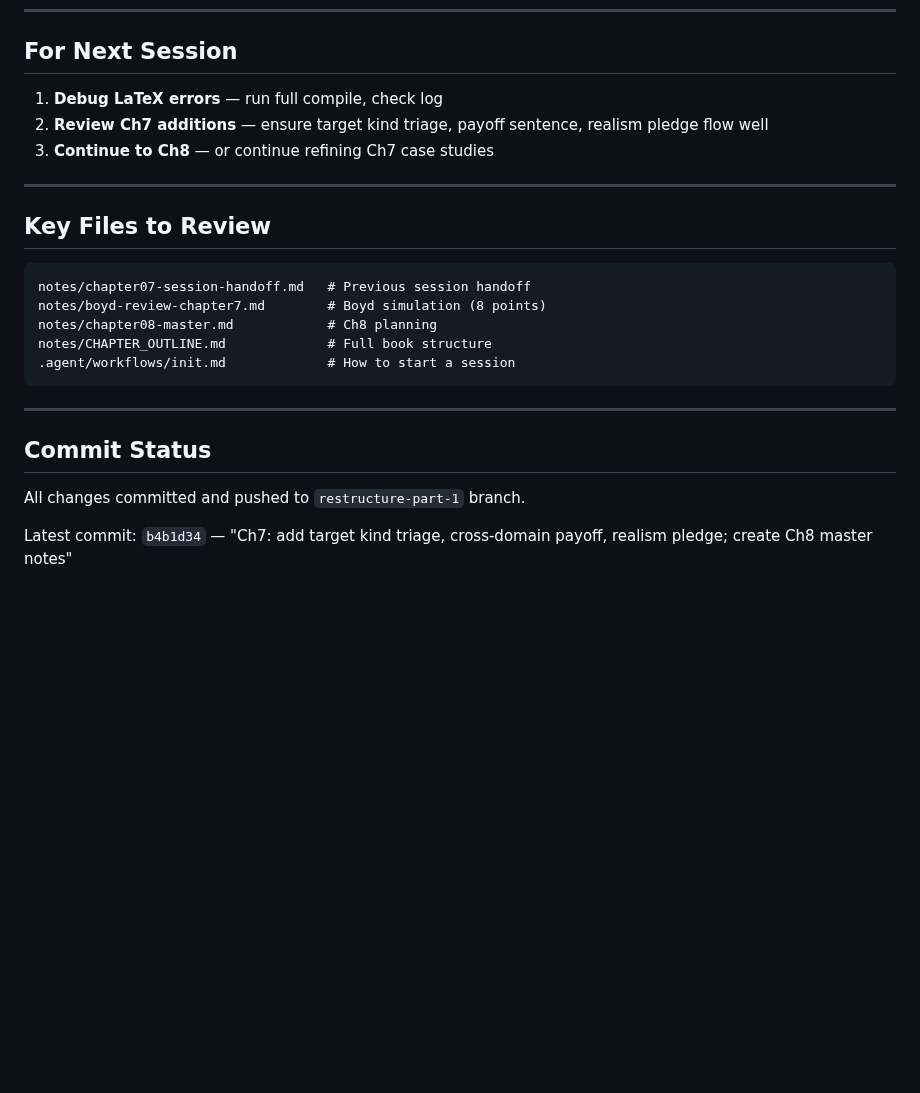
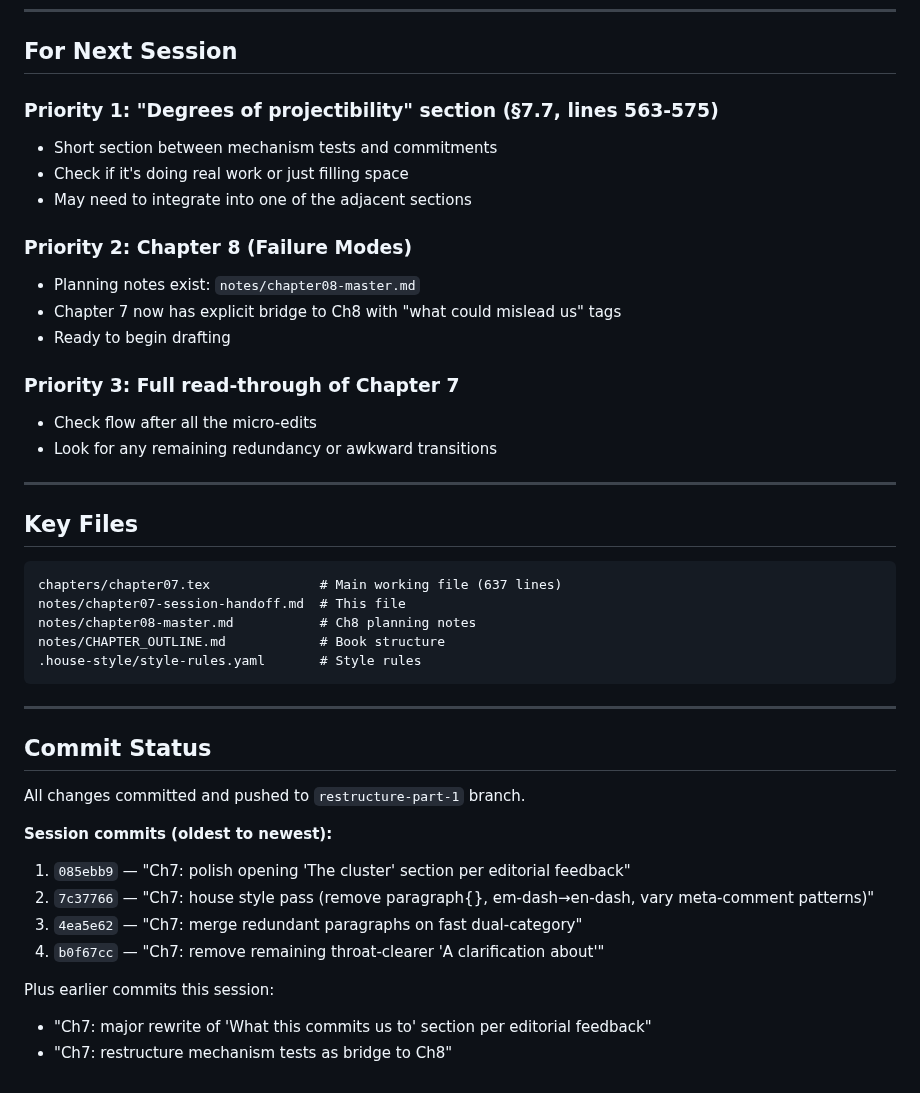
Before and after one commit to BrettRey/hpc-book, a Markdown page: notes/chapter07-session-handoff.md, the part around one of its changes. GitHub-like rendering; blank space fills up the shorter version.

Commit message:
Update session handoff notes

````diff
--- a/notes/chapter07-session-handoff.md
+++ b/notes/chapter07-session-handoff.md
@@ -71,20 +71,30 @@ User reports "getting a lot of errors" — likely LaTeX compilation issues. On r
 
 ## For Next Session
 
-1. **Debug LaTeX errors** — run full compile, check log
-2. **Review Ch7 additions** — ensure target kind triage, payoff sentence, realism pledge flow well
-3. **Continue to Ch8** — or continue refining Ch7 case studies
+### Priority 1: "Degrees of projectibility" section (§7.7, lines 563-575)
+- Short section between mechanism tests and commitments
+- Check if it's doing real work or just filling space
+- May need to integrate into one of the adjacent sections
+
+### Priority 2: Chapter 8 (Failure Modes)
+- Planning notes exist: `notes/chapter08-master.md`
+- Chapter 7 now has explicit bridge to Ch8 with "what could mislead us" tags
+- Ready to begin drafting
+
+### Priority 3: Full read-through of Chapter 7
+- Check flow after all the micro-edits
+- Look for any remaining redundancy or awkward transitions
 
 ---
 
-## Key Files to Review
+## Key Files
 
 ```
-notes/chapter07-session-handoff.md   # Previous session handoff
-notes/boyd-review-chapter7.md        # Boyd simulation (8 points)
-notes/chapter08-master.md            # Ch8 planning
-notes/CHAPTER_OUTLINE.md             # Full book structure
-.agent/workflows/init.md             # How to start a session
+chapters/chapter07.tex              # Main working file (637 lines)
+notes/chapter07-session-handoff.md  # This file
+notes/chapter08-master.md           # Ch8 planning notes
+notes/CHAPTER_OUTLINE.md            # Book structure
+.house-style/style-rules.yaml       # Style rules
 ```
 
 ---
@@ -93,4 +103,12 @@ notes/CHAPTER_OUTLINE.md             # Full book structure
 
 All changes committed and pushed to `restructure-part-1` branch.
 
-Latest commit: `b4b1d34` — "Ch7: add target kind triage, cross-domain payoff, realism pledge; create Ch8 master notes"
+**Session commits (oldest to newest):**
+1. `085ebb9` — "Ch7: polish opening 'The cluster' section per editorial feedback"
+2. `7c37766` — "Ch7: house style pass (remove paragraph{}, em-dash→en-dash, vary meta-comment patterns)"
+3. `4ea5e62` — "Ch7: merge redundant paragraphs on fast dual-category"
+4. `b0f67cc` — "Ch7: remove remaining throat-clearer 'A clarification about'"
+
+Plus earlier commits this session:
+- "Ch7: major rewrite of 'What this commits us to' section per editorial feedback"
+- "Ch7: restructure mechanism tests as bridge to Ch8"
````
Also changed, not shown: other parts of notes/chapter07-session-handoff.md (+55 -55 lines).
